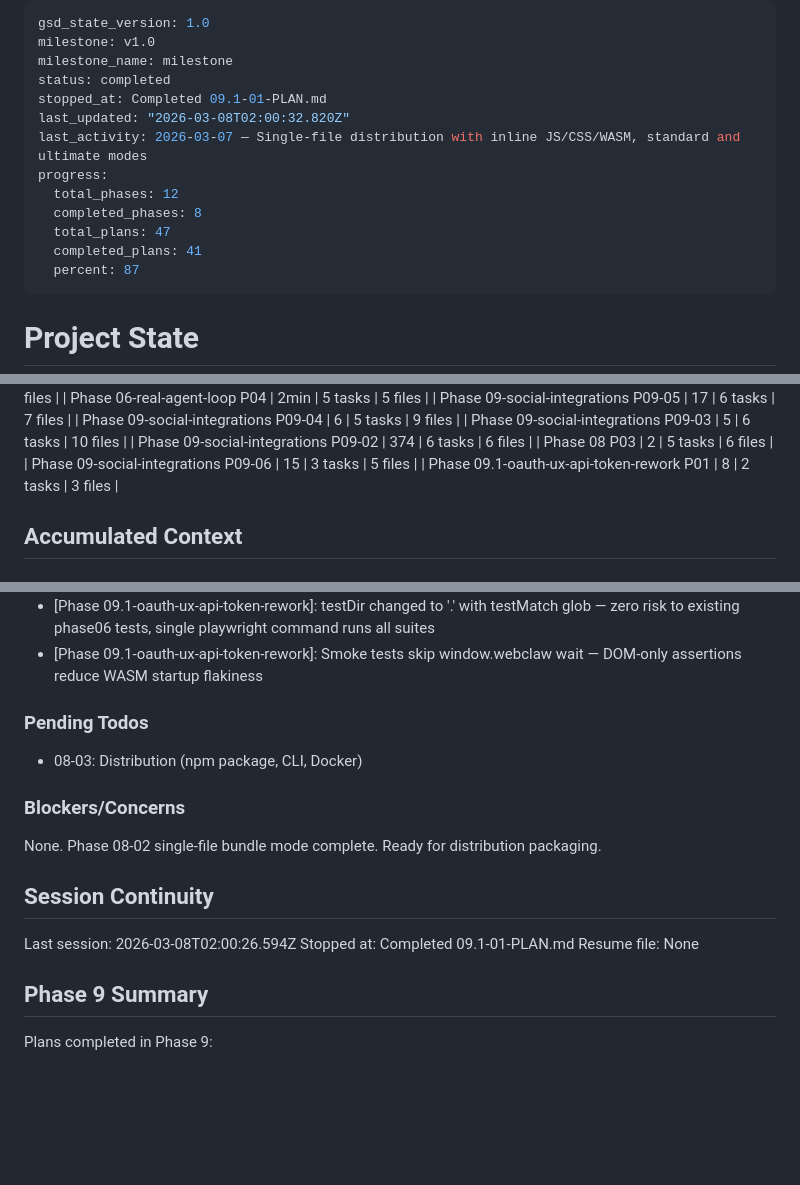
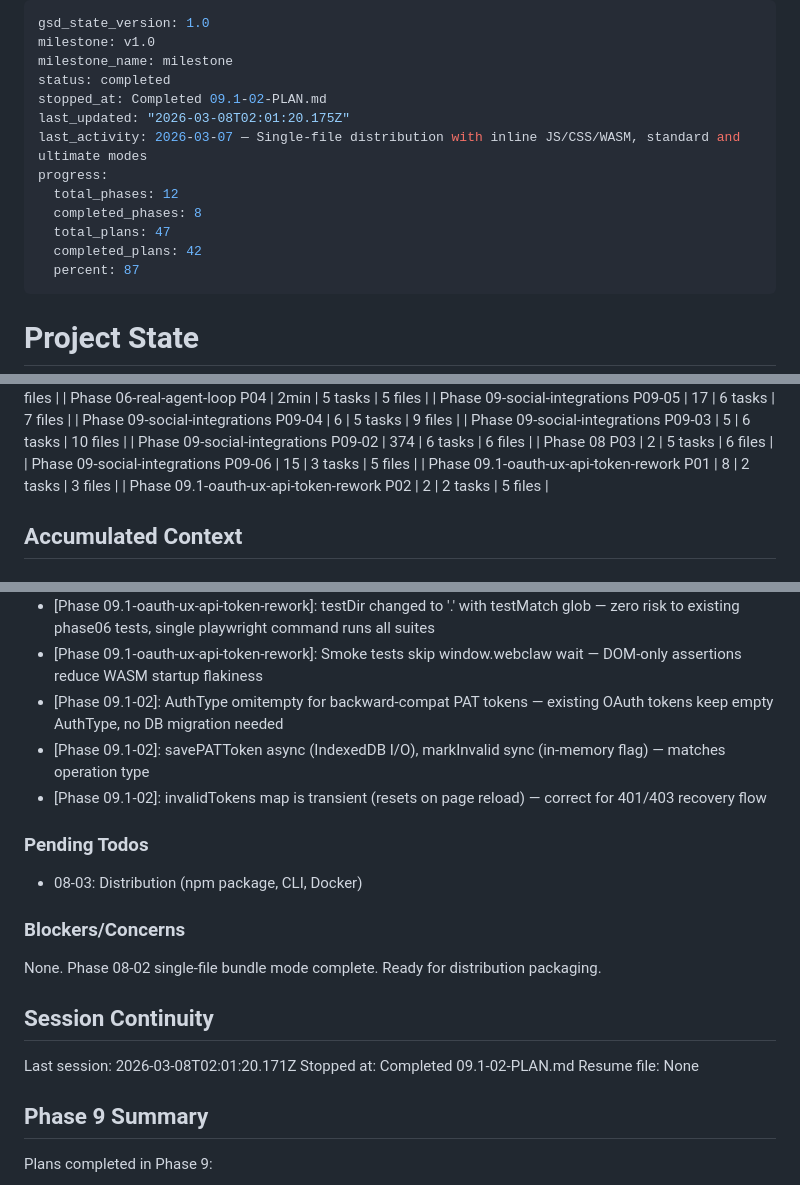
Before and after one commit to gleicon/webclaw, a Markdown page: .planning/STATE.md, 3 parts joined by grey strips. Rendered like a GitHub page; blank space fills up the shorter version.

Commit message:
docs(09.1-02): complete PAT backend contract plan

```diff
--- a/.planning/STATE.md
+++ b/.planning/STATE.md
@@ -3,14 +3,14 @@ gsd_state_version: 1.0
 milestone: v1.0
 milestone_name: milestone
 status: completed
-stopped_at: Completed 09.1-01-PLAN.md
-last_updated: "2026-03-08T02:00:32.820Z"
+stopped_at: Completed 09.1-02-PLAN.md
+last_updated: "2026-03-08T02:01:20.175Z"
 last_activity: 2026-03-07 — Single-file distribution with inline JS/CSS/WASM, standard and ultimate modes
 progress:
   total_phases: 12
   completed_phases: 8
   total_plans: 47
-  completed_plans: 41
+  completed_plans: 42
   percent: 87
 ---
 
@@ -202,6 +202,7 @@ _None - all planned Phase 08 tasks have been started or completed_
 | Phase 08 P03 | 2 | 5 tasks | 6 files |
 | Phase 09-social-integrations P09-06 | 15 | 3 tasks | 5 files |
 | Phase 09.1-oauth-ux-api-token-rework P01 | 8 | 2 tasks | 3 files |
+| Phase 09.1-oauth-ux-api-token-rework P02 | 2 | 2 tasks | 5 files |
 
 ## Accumulated Context
 
@@ -281,6 +282,9 @@ Recent decisions affecting current work:
 - [Phase 09-social-integrations]: RegisterOAuthBridge() uses webclaw.Get('oauth') get-or-create pattern to preserve JS-side openPopup function
 - [Phase 09.1-oauth-ux-api-token-rework]: testDir changed to '.' with testMatch glob — zero risk to existing phase06 tests, single playwright command runs all suites
 - [Phase 09.1-oauth-ux-api-token-rework]: Smoke tests skip window.webclaw wait — DOM-only assertions reduce WASM startup flakiness
+- [Phase 09.1-02]: AuthType omitempty for backward-compat PAT tokens — existing OAuth tokens keep empty AuthType, no DB migration needed
+- [Phase 09.1-02]: savePATToken async (IndexedDB I/O), markInvalid sync (in-memory flag) — matches operation type
+- [Phase 09.1-02]: invalidTokens map is transient (resets on page reload) — correct for 401/403 recovery flow
 
 ### Pending Todos
 
@@ -292,8 +296,8 @@ None. Phase 08-02 single-file bundle mode complete. Ready for distribution packa
 
 ## Session Continuity
 
-Last session: 2026-03-08T02:00:26.594Z
-Stopped at: Completed 09.1-01-PLAN.md
+Last session: 2026-03-08T02:01:20.171Z
+Stopped at: Completed 09.1-02-PLAN.md
 Resume file: None
 
 ## Phase 9 Summary
```
Also changed, not shown: .planning/ROADMAP.md (+1 -1 lines), 1 other file.
